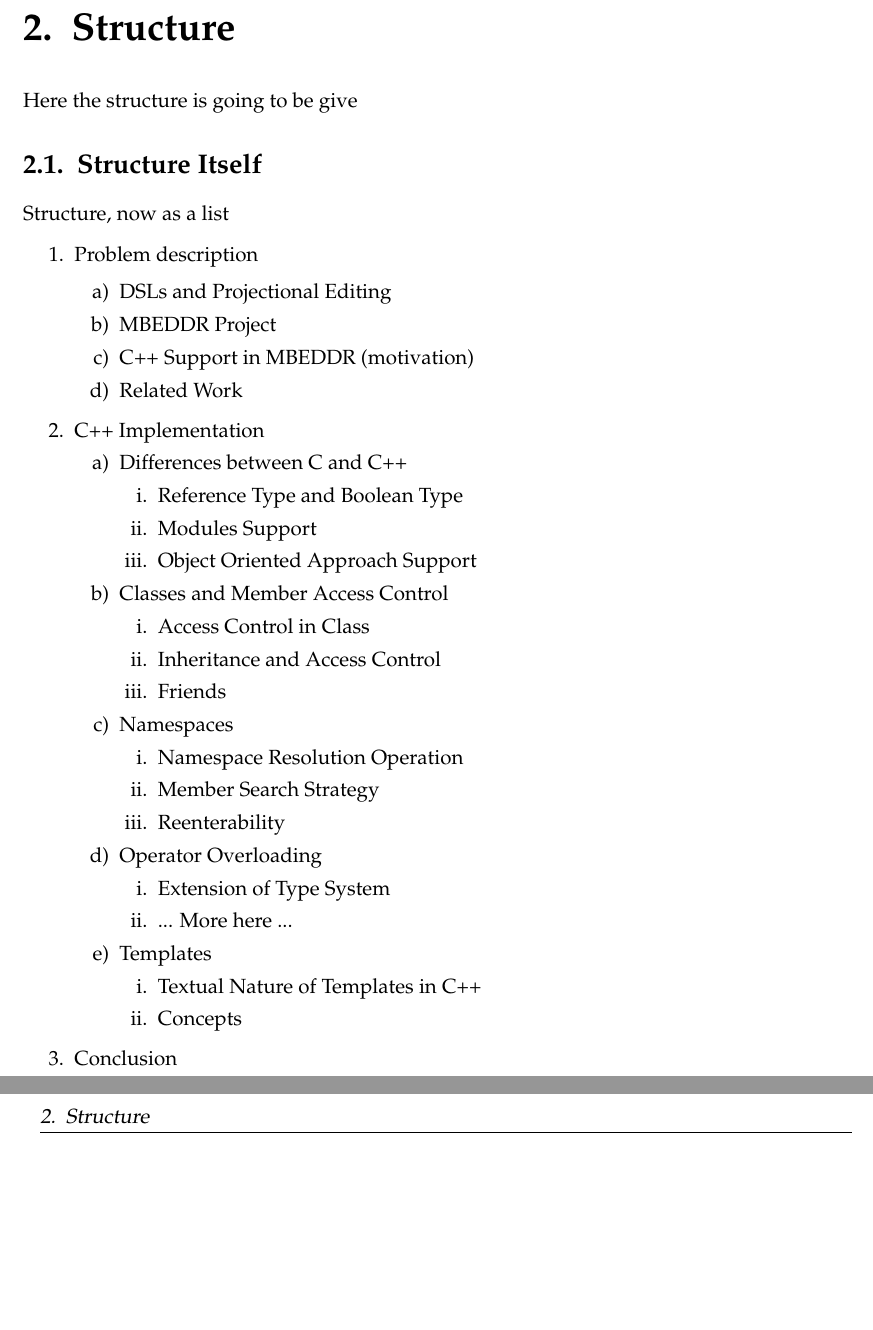
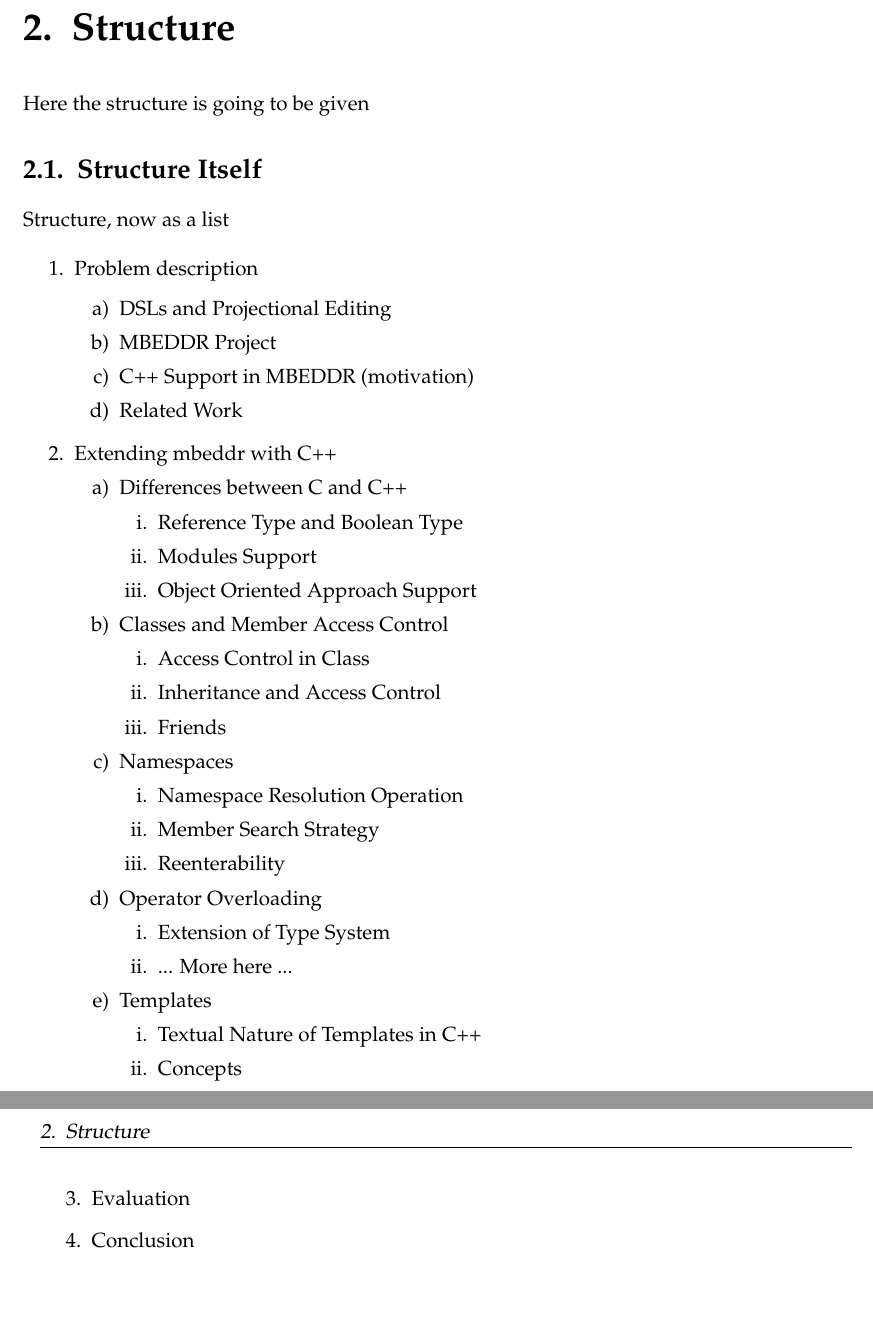
Before and after one commit to qutorial/cppmt, a LaTeX thesis (MasterThesis_ZaurMolotnikov.tex, which reads chapters/Structure.tex): two parts of pages 21 and 22 of 27, joined at a grey line, cut so that both start at the same text. The pictures show the PDF file MasterThesis_ZaurMolotnikov.pdf that the author committed with the source.

Commit message:
Broken, subpages

```diff
--- a/chapters/Structure.tex
+++ b/chapters/Structure.tex
@@ -1,7 +1,7 @@
 \chapter{Structure}
 \label{chapter:Structure}
 
-Here the structure is going to be give
+Here the structure is going to be given
 
 \section{Structure Itself}
 
@@ -18,7 +18,7 @@
     \item Related Work
   \end{enumerate}
 
-  \item C++ Implementation
+  \item Extending mbeddr with C++
     \begin{enumerate}
       \item Differences between C and C++
 	\begin{enumerate}
@@ -59,6 +69,9 @@
 
     \end{enumerate}
 
+  \item Evaluation
+
+
   \item Conclusion
 
 \end{enumerate}
```
Also changed, not shown: MasterThesis_ZaurMolotnikov.tex (+4 -4 lines), MasterThesis_ZaurMolotnikov.pdf, chapters/Structure.tex (10 more changed lines), 1 other file.
